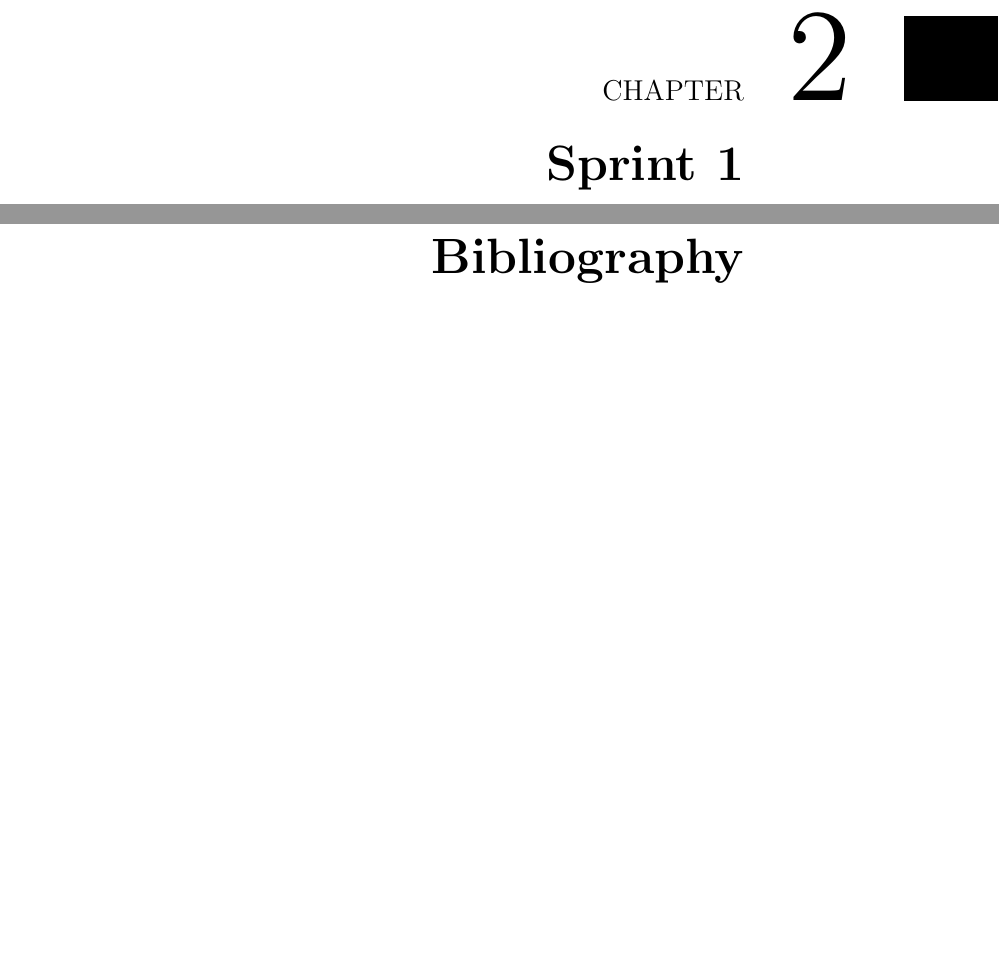
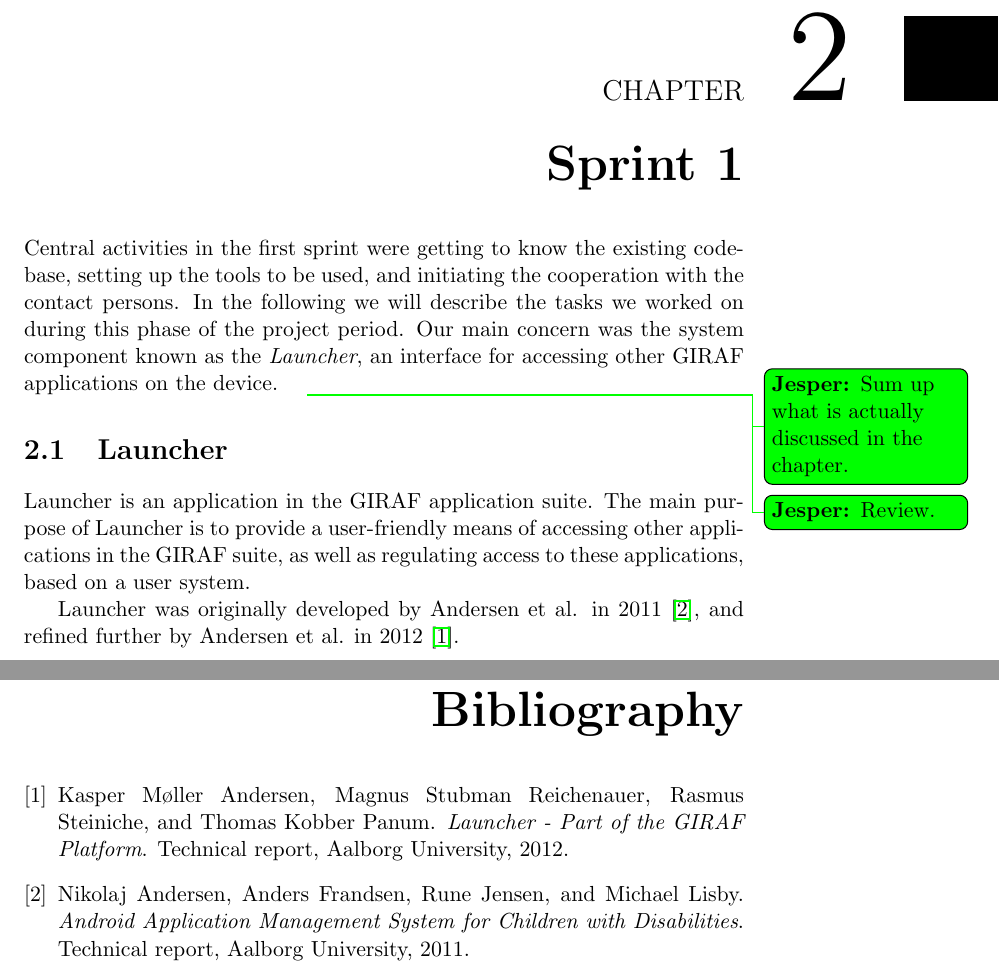
Before and after one commit to frmi/sw605f14-latex, a LaTeX document (master.tex, which reads documents/03-Sprint1/index.tex, documents/03-Sprint1/introduction.tex, documents/03-Sprint1/launcher-desc.tex): two parts of pages 13 and 23 of 23, joined at a grey line, cut so that both start at the same text, the shorter picture padded with empty space. Compiled offline with pdfLaTeX.

Commit message:
Added introduction to chapter 1. Started description of Launcher. Added old Launcher reports to Bibtex.

```diff
--- a/documents/03-Sprint1/index.tex
+++ b/documents/03-Sprint1/index.tex
@@ -1,4 +1,5 @@
 %Include other files with \Path{ChapterName/File name} (without .tex extention)
 \chapter{Sprint 1}
 \label{chap:sprint1}
-%\DOCPATH{03-Sprint1/introduction}
+\DOCPATH{03-Sprint1/introduction}
+\DOCPATH{03-Sprint1/launcher-desc}
--- /dev/null
+++ b/documents/03-Sprint1/introduction.tex
@@ -0,0 +1,5 @@
+Central activities in the first sprint were getting to know the existing codebase, setting up the tools to be used, and initiating the cooperation with the contact persons.
+In the following we will describe the tasks we worked on during this phase of the project period.
+Our main concern was the system component known as the \textit{Launcher}, an interface for accessing other GIRAF applications on the device.
+\jesper{Sum up what is actually discussed in the chapter.}
+\jesper{Review.}
--- /dev/null
+++ b/documents/03-Sprint1/launcher-desc.tex
@@ -0,0 +1,5 @@
+\section{Launcher}
+Launcher is an application in the GIRAF application suite.
+The main purpose of Launcher is to provide a user-friendly means of accessing other applications in the GIRAF suite, as well as regulating access to these applications, based on a user system.
+
+Launcher was originally developed by Andersen et al. in 2011 \cite{launcher2011}, and refined further by Andersen et al. in 2012 \cite{launcher2012}.
```
Also changed, not shown: sources.bib (+12 -0 lines).
